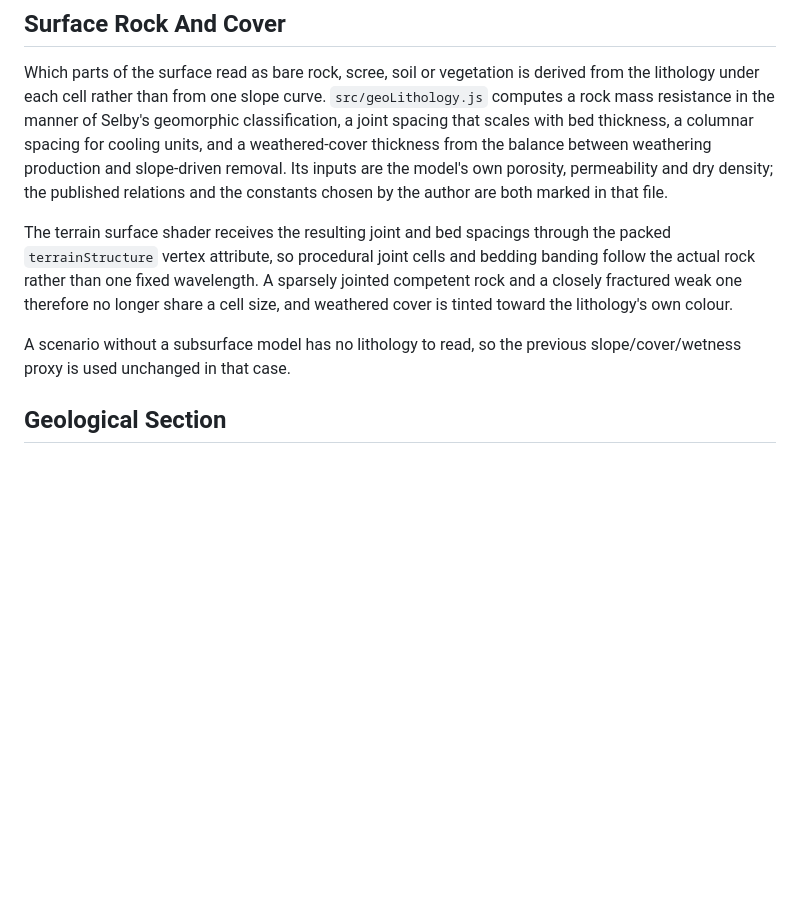
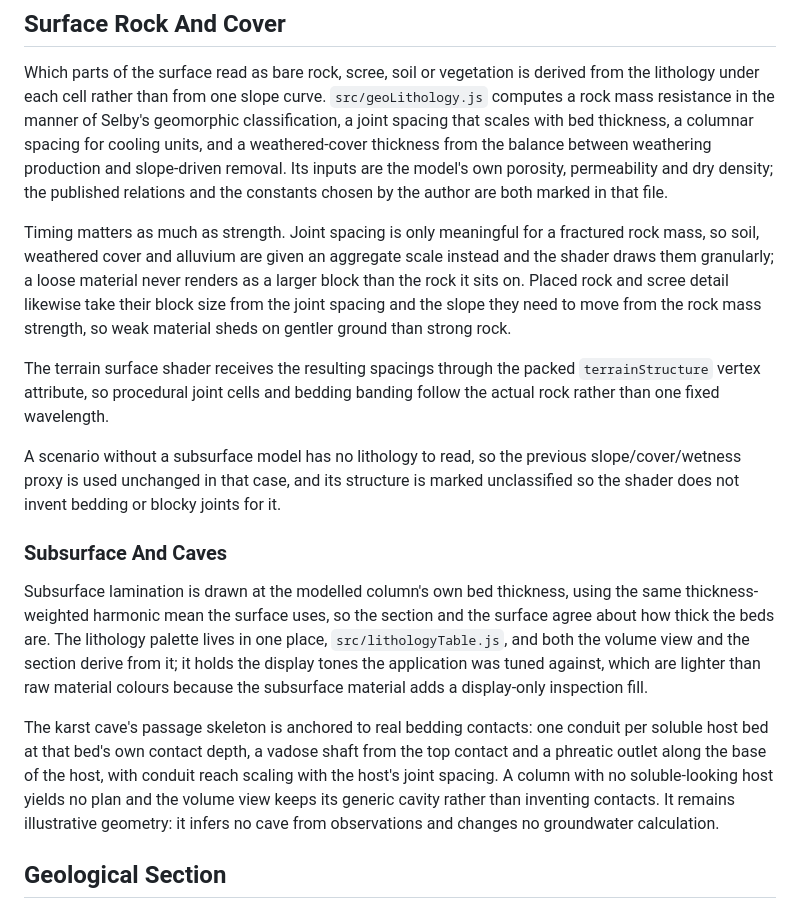
Before and after one commit to laiyukai910-star/geolab-128, a Markdown page: docs/v1-readiness/WORLD_VOLUME.md, the part around the change. Rendered like a GitHub page; blank space fills up the shorter version.

Commit message:
Document the lithology-derived surface, strata and cave anchoring

```diff
--- a/docs/v1-readiness/WORLD_VOLUME.md
+++ b/docs/v1-readiness/WORLD_VOLUME.md
@@ -34,14 +34,35 @@ balance between weathering production and slope-driven removal. Its inputs are t
 porosity, permeability and dry density; the published relations and the constants chosen by the
 author are both marked in that file.
 
-The terrain surface shader receives the resulting joint and bed spacings through the packed
-`terrainStructure` vertex attribute, so procedural joint cells and bedding banding follow the
-actual rock rather than one fixed wavelength. A sparsely jointed competent rock and a closely
-fractured weak one therefore no longer share a cell size, and weathered cover is tinted toward the
-lithology's own colour.
+Timing matters as much as strength. Joint spacing is only meaningful for a fractured rock mass, so
+soil, weathered cover and alluvium are given an aggregate scale instead and the shader draws them
+granularly; a loose material never renders as a larger block than the rock it sits on. Placed rock
+and scree detail likewise take their block size from the joint spacing and the slope they need to
+move from the rock mass strength, so weak material sheds on gentler ground than strong rock.
+
+The terrain surface shader receives the resulting spacings through the packed `terrainStructure`
+vertex attribute, so procedural joint cells and bedding banding follow the actual rock rather than
+one fixed wavelength.
 
 A scenario without a subsurface model has no lithology to read, so the previous
-slope/cover/wetness proxy is used unchanged in that case.
+slope/cover/wetness proxy is used unchanged in that case, and its structure is marked unclassified
+so the shader does not invent bedding or blocky joints for it.
+
+### Subsurface And Caves
+
+Subsurface lamination is drawn at the modelled column's own bed thickness, using the same
+thickness-weighted harmonic mean the surface uses, so the section and the surface agree about how
+thick the beds are. The lithology palette lives in one place, `src/lithologyTable.js`, and both the
+volume view and the section derive from it; it holds the display tones the application was tuned
+against, which are lighter than raw material colours because the subsurface material adds a
+display-only inspection fill.
+
+The karst cave's passage skeleton is anchored to real bedding contacts: one conduit per soluble
+host bed at that bed's own contact depth, a vadose shaft from the top contact and a phreatic outlet
+along the base of the host, with conduit reach scaling with the host's joint spacing. A column with
+no soluble-looking host yields no plan and the volume view keeps its generic cavity rather than
+inventing contacts. It remains illustrative geometry: it infers no cave from observations and
+changes no groundwater calculation.
 
 ## Geological Section
 
```
Also changed, not shown: CHANGELOG.md (+3 -0 lines).
